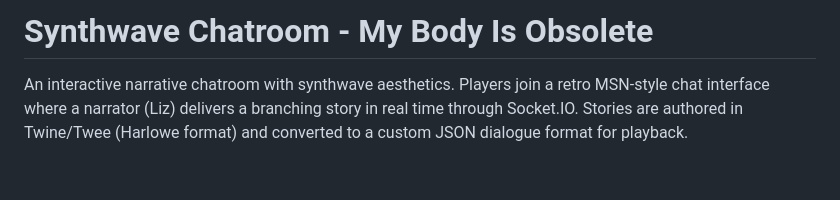
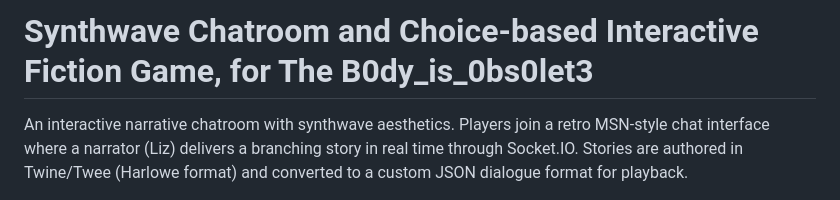
Before and after one commit to yewen-jin/synthwave-chatroom, a Markdown page: README.md, the part around the change. Rendered like a GitHub page; blank space fills up the shorter version.

Commit message:
Revise README title and project description
Updated project title and description for clarity.

```diff
--- a/README.md
+++ b/README.md
@@ -1,4 +1,4 @@
-# Synthwave Chatroom - My Body Is Obsolete
+# Synthwave Chatroom and Choice-based Interactive Fiction Game, for The B0dy_is_0bs0let3
 
 An interactive narrative chatroom with synthwave aesthetics. Players join a retro MSN-style chat interface where a narrator (Liz) delivers a branching story in real time through Socket.IO. Stories are authored in Twine/Twee (Harlowe format) and converted to a custom JSON dialogue format for playback.
 
```
